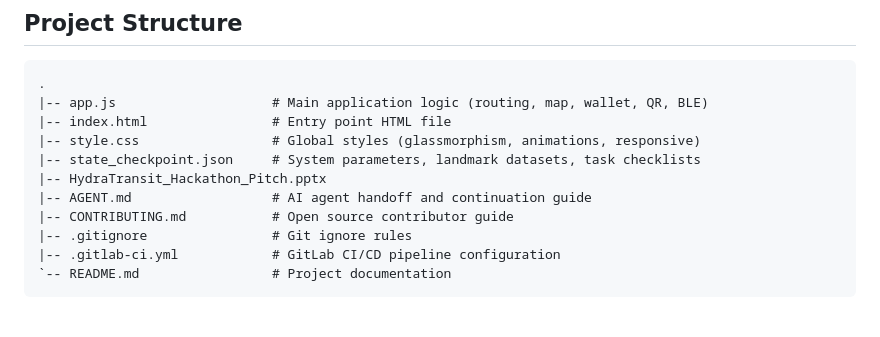
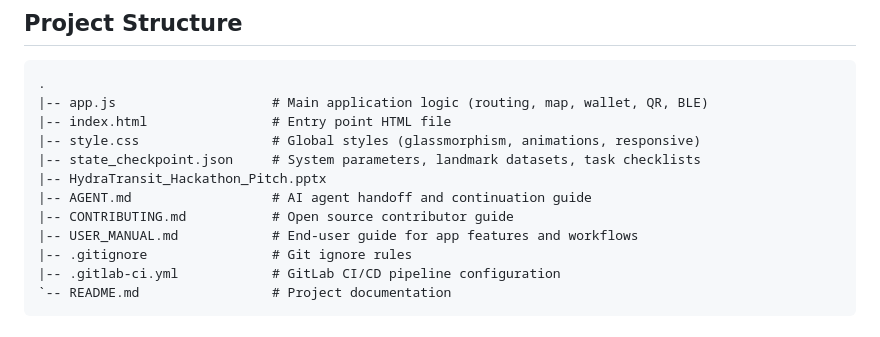
Before and after one commit to NavyaSaitej/hydratransit-app, a Markdown page: README.md, the part around the change. GitHub-like rendering.

Commit message:
docs: restore user manual

```diff
--- a/README.md
+++ b/README.md
@@ -91,6 +91,7 @@ Production deployment: https://hydratransit-app.vercel.app
 |-- HydraTransit_Hackathon_Pitch.pptx
 |-- AGENT.md                  # AI agent handoff and continuation guide
 |-- CONTRIBUTING.md           # Open source contributor guide
+|-- USER_MANUAL.md            # End-user guide for app features and workflows
 |-- .gitignore                # Git ignore rules
 |-- .gitlab-ci.yml            # GitLab CI/CD pipeline configuration
 `-- README.md                 # Project documentation
```
Also changed, not shown: USER_MANUAL.md (added, +215 -0 lines).
